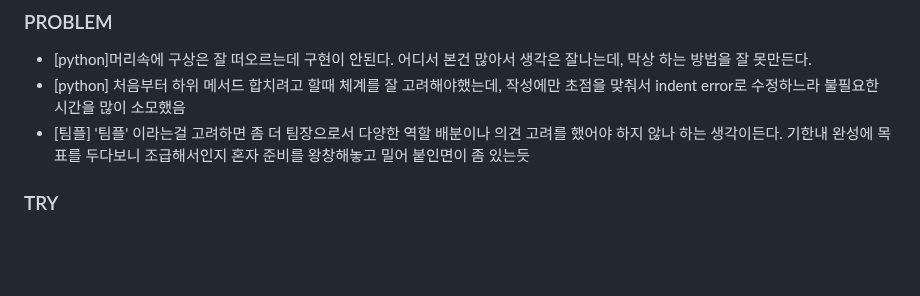
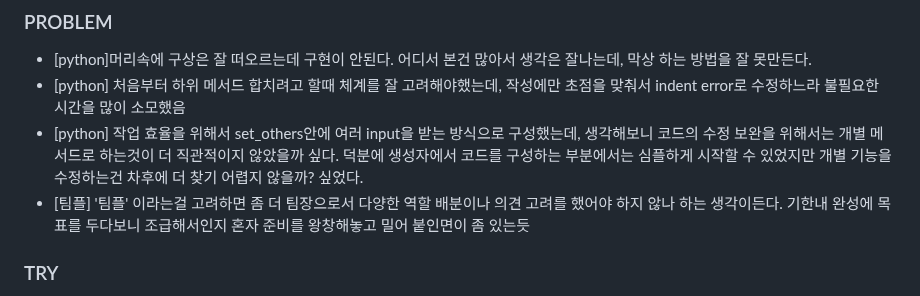
Before and after one commit to Kimgabe/AIFFEL_Online_Quest, a Markdown page: [Python_programming]/README.md, the part around the change. GitHub-like rendering; blank space fills up the shorter version.

```diff
--- a/[Python_programming]/README.md
+++ b/[Python_programming]/README.md
@@ -78,6 +78,7 @@
 ### PROBLEM
 - [python]머리속에 구상은 잘 떠오르는데 구현이 안된다. 어디서 본건 많아서 생각은 잘나는데, 막상 하는 방법을 잘 못만든다.
 - [python] 처음부터 하위 메서드 합치려고 할때 체계를 잘 고려해야했는데, 작성에만 초점을 맞춰서 indent error로 수정하느라 불필요한 시간을 많이 소모했음
+- [python] 작업 효율을 위해서 set_others안에 여러 input을 받는 방식으로 구성했는데, 생각해보니 코드의 수정 보완을 위해서는 개별 메서드로 하는것이 더 직관적이지 않았을까 싶다. 덕분에 생성자에서 코드를 구성하는 부분에서는 심플하게 시작할 수 있었지만 개별 기능을 수정하는건 차후에 더 찾기 어렵지 않을까? 싶었다.
 - [팀플] '팀플' 이라는걸 고려하면 좀 더 팀장으로서 다양한 역할 배분이나 의견 고려를 했어야 하지 않나 하는 생각이든다. 기한내 완성에 목표를 두다보니 조급해서인지 혼자 준비를 왕창해놓고 밀어 붙인면이 좀 있는듯
 
 ### TRY
```
